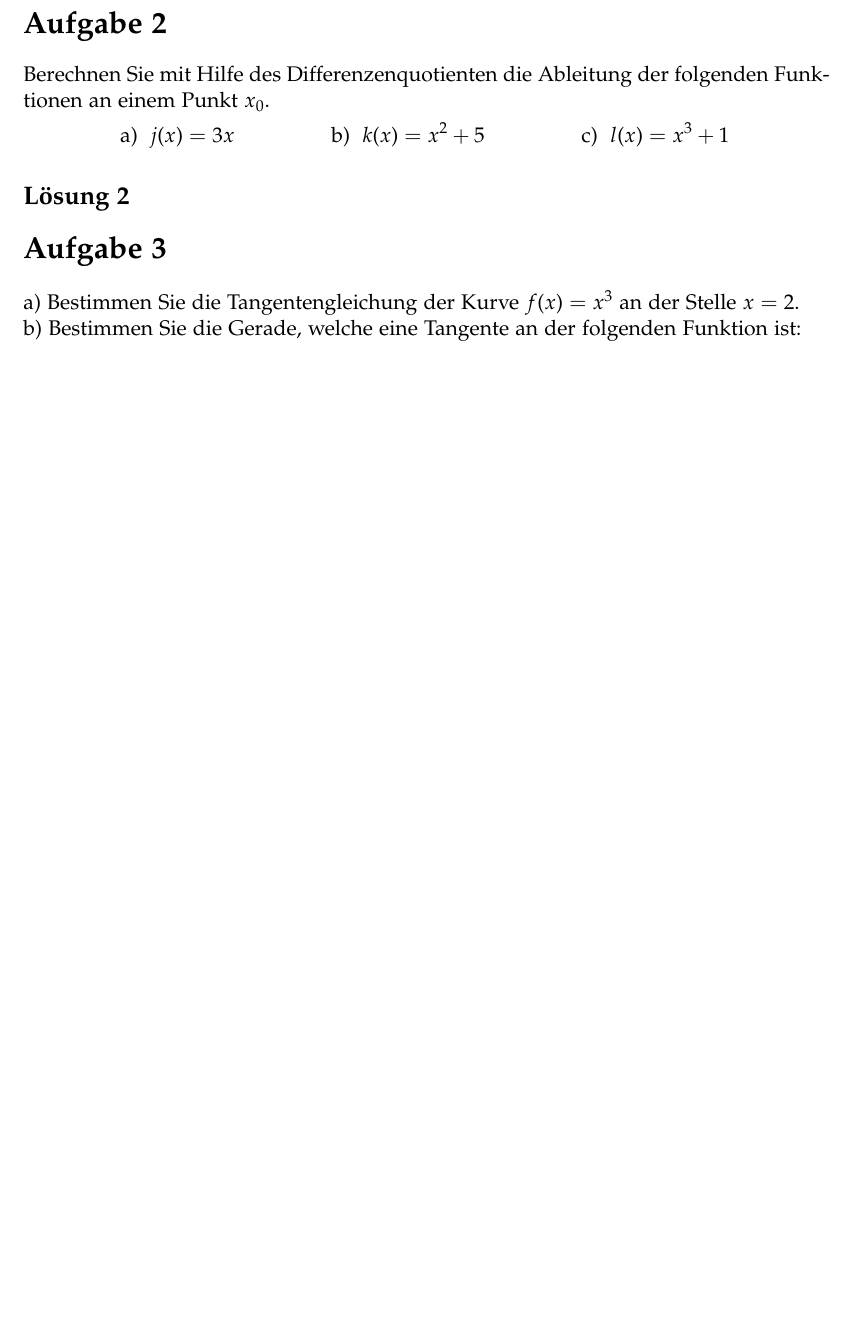
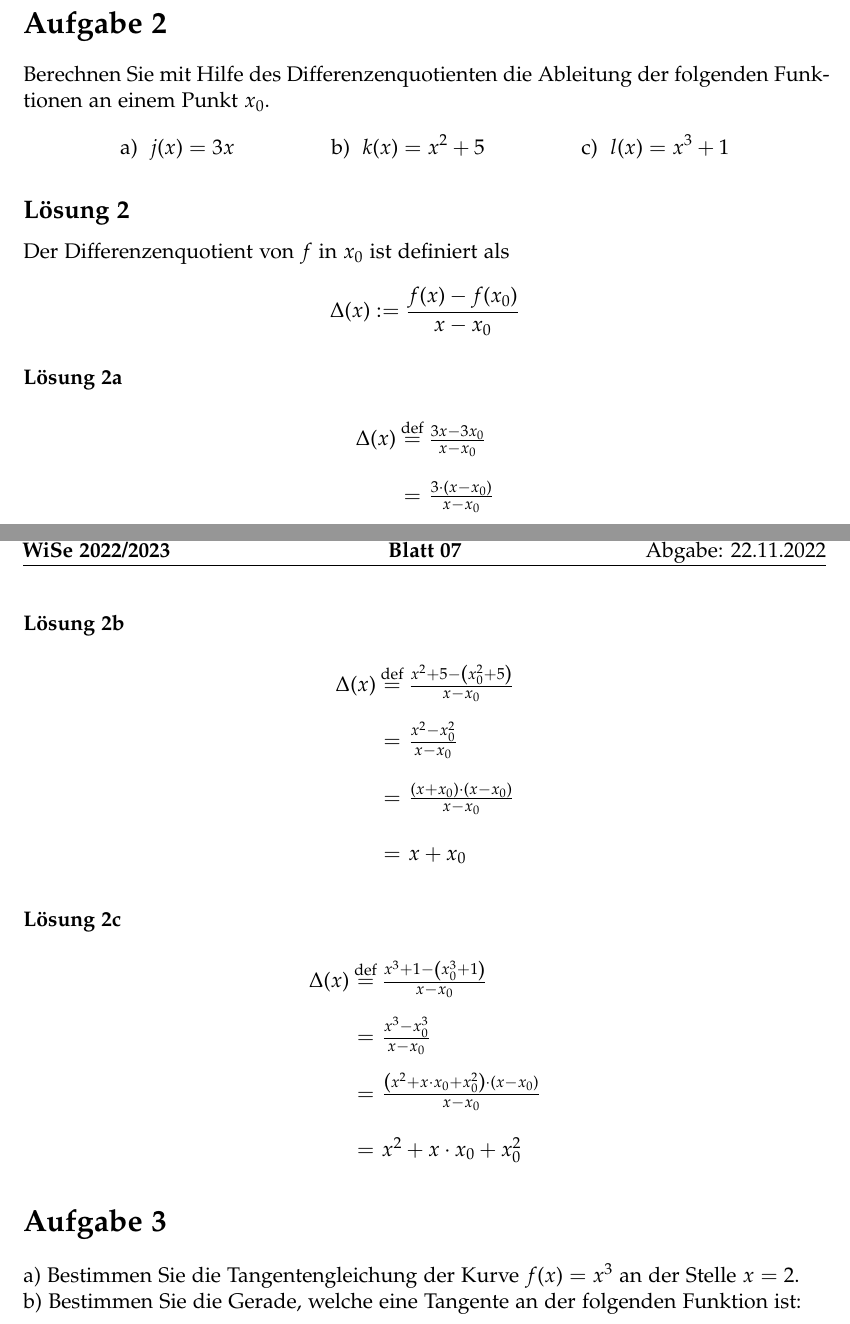
Before and after one commit to cortex359/matse-aachen.ws22, a LaTeX document (ana1_h07/main.tex, which reads ana1_h07/Aufgabe2.tex): part of page 1 of 2 before the commit and two parts of pages 3 and 4 of 5 after it, the two joined at a grey line, cut so that both start at the same text, the shorter picture padded with empty space. Compiled offline with LaTeX, dvips and Ghostscript.

Commit message:
ana1_h07 Aufgaben 1 und 2 erledigt.

```diff
--- a/ana1_h07/Aufgabe2.tex
+++ b/ana1_h07/Aufgabe2.tex
@@ -10,6 +10,43 @@ Berechnen Sie mit Hilfe des Differenzenquotienten die Ableitung der folgenden Fu
     \text{c) }\ l(x) = x^3 +1
 \end{align*}
 
-\subsection{Lösung 2}
+\subsection*{Lösung 2}
+
+Der Differenzenquotient von $f$ in $x_{0}$ ist definiert als
+\begin{equation*}
+    \upDelta ( x) :=\frac{f( x) -f( x_{0})}{x-x_{0}}
+\end{equation*}
+
+
+\subsubsection*{Lösung 2a}
+\begin{equation*}
+    \begin{array}{ c c l }
+    \Delta ( x) & \eqdef  & \frac{3x-3x_{0}}{x-x_{0}}\\
+    & = & \frac{3\cdotp ( x-x_{0})}{x-x_{0}}\\
+    & = & 3
+    \end{array}
+\end{equation*}
+
+
+\subsubsection*{Lösung 2b}
+\begin{equation*}
+    \begin{array}{ c c l }
+    \Delta ( x) & \eqdef  & \frac{x^{2} +5-\left( x_{0}^{2} +5\right)}{x-x_{0}}\\
+    & = & \frac{x^{2} -x_{0}^{2}}{x-x_{0}}\\
+    & = & \frac{( x+x_{0}) \cdotp ( x-x_{0})}{x-x_{0}}\\
+    & = & x+x_{0}
+    \end{array}
+\end{equation*}
+
+\subsubsection*{Lösung 2c}
+\begin{equation*}
+    \begin{array}{ c c l }
+    \Delta ( x) & \eqdef  & \frac{x^{3} +1-\left( x_{0}^{3} +1\right)}{x-x_{0}}\\
+     & = & \frac{x^{3} -x_{0}^{3}}{x-x_{0}}\\
+     & = & \frac{\left( x^{2} +x\cdotp x_{0} +x_{0}^{2}\right) \cdotp ( x-x_{0})}{x-x_{0}}\\
+     & = & x^{2} +x\cdotp x_{0} +x_{0}^{2}
+    \end{array}
+\end{equation*}
+
 
 \end{document}
--- a/ana1_h07/main.tex
+++ b/ana1_h07/main.tex
@@ -146,6 +146,9 @@ right=25mm
 
 \usepackage{stmaryrd}
 
+% Missing Symbols
+\usepackage{upgreek}
+
 % Seitennummerierung
 \usepackage{lastpage}
 
@@ -160,6 +163,7 @@ right=25mm
 
 %---- Customs ----%
 \newcommand{\checked}{\checkmark} % for compatibility with mathcha.io exports
+\newcommand*{\eqdef}{\stackrel{\text{def}}{=}}
 \renewcommand{\cdotp}{\cdot} % for compatibility with mathcha.io exports
 \renewcommand{\vec}{\overrightarrow} % Darstellung von Vektoren
 \renewcommand{\labelenumi}{\alph{enumi})} % task list with a) b) c) ...
```
Also changed, not shown: ana1_h07/Aufgabe1.tex (+54 -0 lines), ana1_h07/Aufgabe5.tex (+2 -1 lines), ana1_h07/Aufgabe1.pdf, ana1_h07/Aufgabe2.pdf, ana1_h07/Aufgabe5.pdf, ana1_h07/main.pdf.
